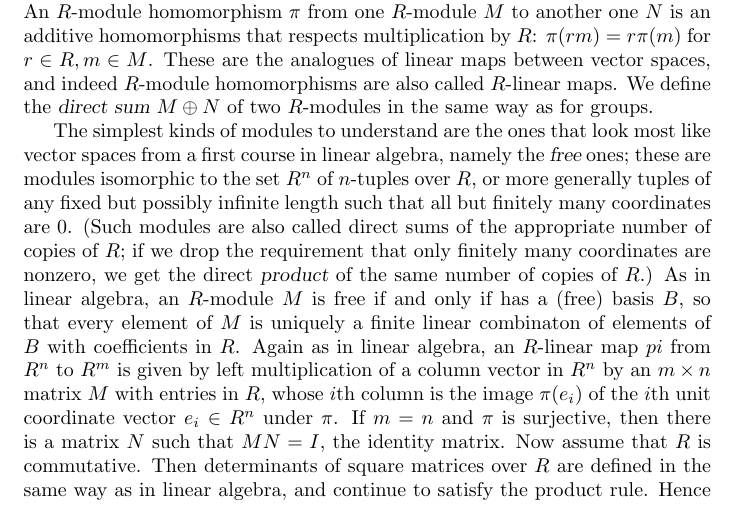
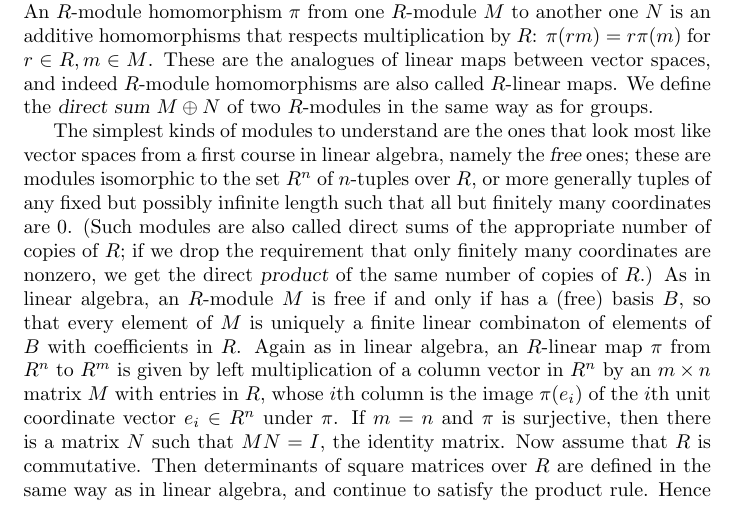
Before and after one commit to ranweiler/uw-math-504, a LaTeX document (notes/10-10.tex): part of page 1 of 2, cut so that both start at the same text. Compiled offline with pdfLaTeX.

Commit message:
Add missing command escape

```diff
--- a/notes/10-10.tex
+++ b/notes/10-10.tex
@@ -43,7 +43,7 @@ are nonzero, we get the direct {\sl product} of the same number of
 copies of $R$.) As in linear algebra, an $R$-module $M$ is free if and
 only if has a (free) basis $B$, so that every element of $M$ is uniquely
 a finite linear combinaton of elements of $B$ with coefficients in $R$.
-Again as in linear algebra, an $R$-linear map $pi$ from $R^n$ to $R^m$
+Again as in linear algebra, an $R$-linear map $\pi$ from $R^n$ to $R^m$
 is given by left multiplication of a column vector in $R^n$ by an
 $m\times n$ matrix $M$ with entries in $R$, whose $i$th column is the
 image $\pi(e_i)$ of the $i$th unit coordinate vector $e_i\in R^n$ under
```
